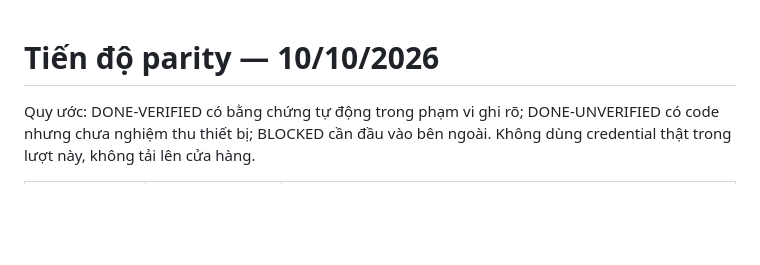
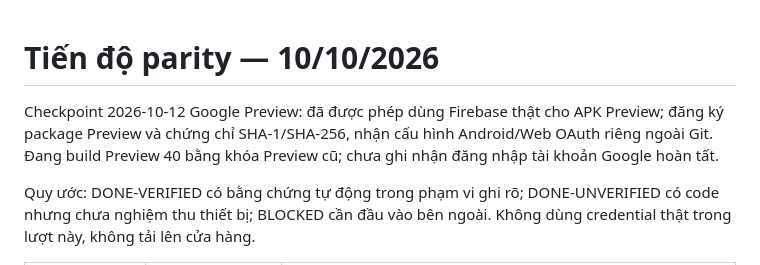
Before and after one commit to pnhl/MyMap, a Markdown page: docs/PARITY_PROGRESS.md, the part around the change. Drawn GitHub-style; blank space fills up the shorter version.

```diff
--- a/docs/PARITY_PROGRESS.md
+++ b/docs/PARITY_PROGRESS.md
@@ -1,4 +1,6 @@
 # Tiến độ parity — 10/10/2026
+
+Checkpoint 2026-10-12 Google Preview: đã được phép dùng Firebase thật cho APK Preview; đăng ký package Preview và chứng chỉ SHA-1/SHA-256, nhận cấu hình Android/Web OAuth riêng ngoài Git. Đang build Preview 40 bằng khóa Preview cũ; chưa ghi nhận đăng nhập tài khoản Google hoàn tất.
 
 Quy ước: DONE-VERIFIED có bằng chứng tự động trong phạm vi ghi rõ; DONE-UNVERIFIED có code nhưng chưa nghiệm thu thiết bị; BLOCKED cần đầu vào bên ngoài. Không dùng credential thật trong lượt này, không tải lên cửa hàng.
 
```
Also changed, not shown: docs/BUILD.md (+2 -0 lines), docs/PARITY_NOTES.md (+2 -0 lines).
